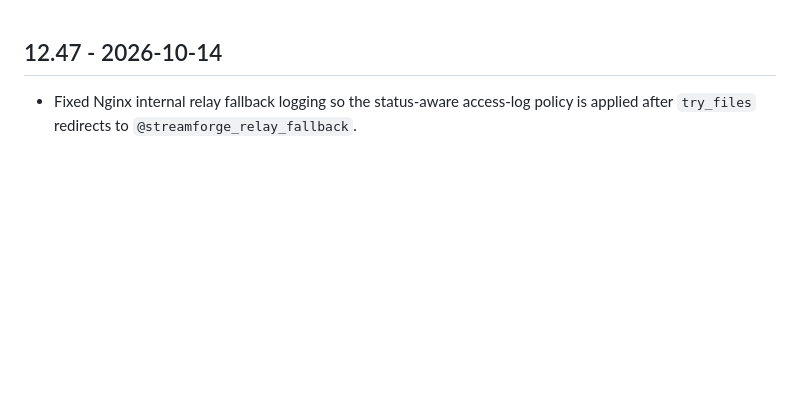
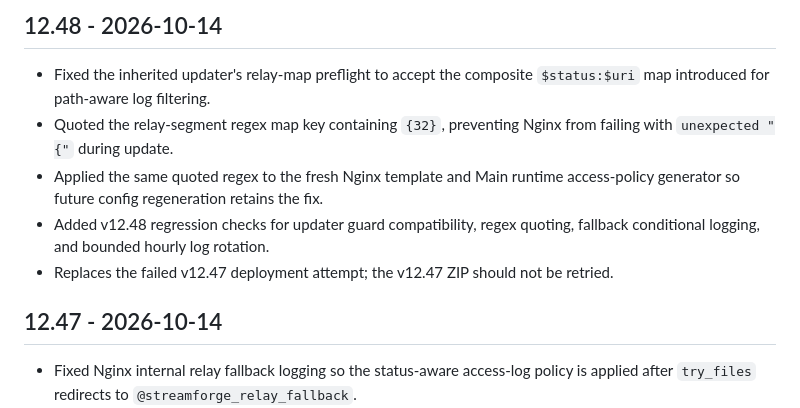
Before and after one commit to Santuctg/streamforge, a Markdown page: CHANGELOG.md, the part around the change. GitHub-like rendering; blank space fills up the shorter version.

Commit message:
Document StreamForge v12.48 relay logging fix

```diff
--- a/CHANGELOG.md
+++ b/CHANGELOG.md
@@ -1,3 +1,11 @@
+## 12.48 - 2026-10-14
+
+- Fixed the inherited updater's relay-map preflight to accept the composite `$status:$uri` map introduced for path-aware log filtering.
+- Quoted the relay-segment regex map key containing `{32}`, preventing Nginx from failing with `unexpected "{"` during update.
+- Applied the same quoted regex to the fresh Nginx template and Main runtime access-policy generator so future config regeneration retains the fix.
+- Added v12.48 regression checks for updater guard compatibility, regex quoting, fallback conditional logging, and bounded hourly log rotation.
+- Replaces the failed v12.47 deployment attempt; the v12.47 ZIP should not be retried.
+
 ## 12.47 - 2026-10-14
 
 - Fixed Nginx internal relay fallback logging so the status-aware access-log policy is applied after `try_files` redirects to `@streamforge_relay_fallback`.
```
